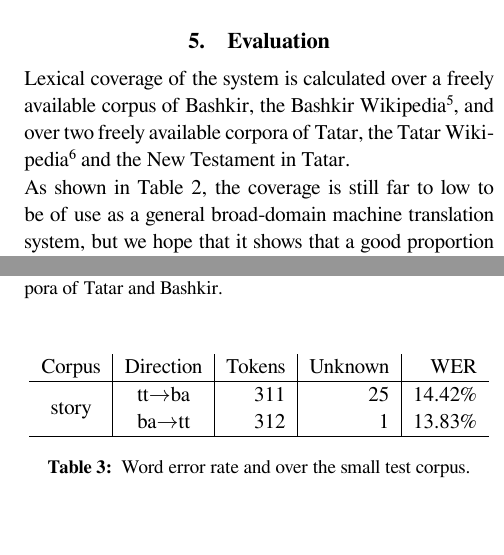
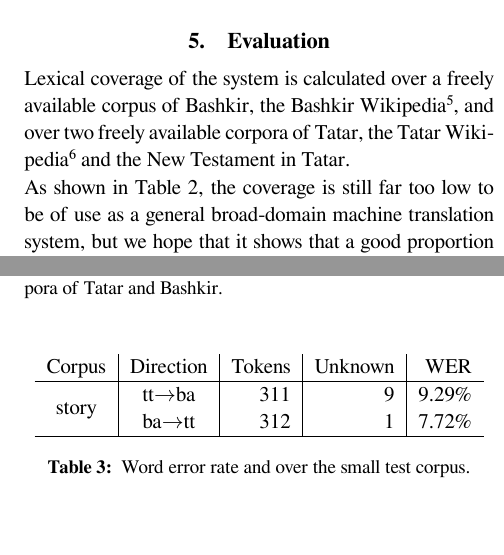
Before and after one commit to zu-ann/apertium-tat-bak, a LaTeX document (paper/tt-ba.tex): two parts of the columns of pages 3 and 4 of 4, joined at a grey line, cut so that both start at the same text. Compiled offline with XeLaTeX.

Commit message:
some postpositions

```diff
--- a/paper/tt-ba.tex
+++ b/paper/tt-ba.tex
@@ -243,7 +243,7 @@ Tatar, the Tatar Wikipedia\footnote{\url{http://tt.wikipedia.org}; {\tt ttwiki-2
   \end{center}
 \end{table}
 
-As shown in Table~\ref{table:coverage}, the coverage is still far to low to be of use as a
+As shown in Table~\ref{table:coverage}, the coverage is still far too low to be of use as a
 general broad-domain machine translation
 system, but we hope that it shows that a good proportion of the morphology of both languages
 is in place.
@@ -259,8 +259,8 @@ for the languages of Russia.
   \begin{tabular}{c|c|r|r|r}
    Corpus                 & Direction         & Tokens  & Unknown & WER  \\
   \hline
-   \multirow{2}{*}{story} & tt$\rightarrow$ba & 311     & 25 & 14.42\% \\
-                          & ba$\rightarrow$tt & 312     & 1  & 13.83\%  \\
+   \multirow{2}{*}{story} & tt$\rightarrow$ba & 311     & 9  & 9.29\% \\
+                          & ba$\rightarrow$tt & 312     & 1  & 7.72\%  \\
   \hline
   \end{tabular}
     \caption{Word error rate and over the small test corpus.}
```
Also changed, not shown: 5 other files.
